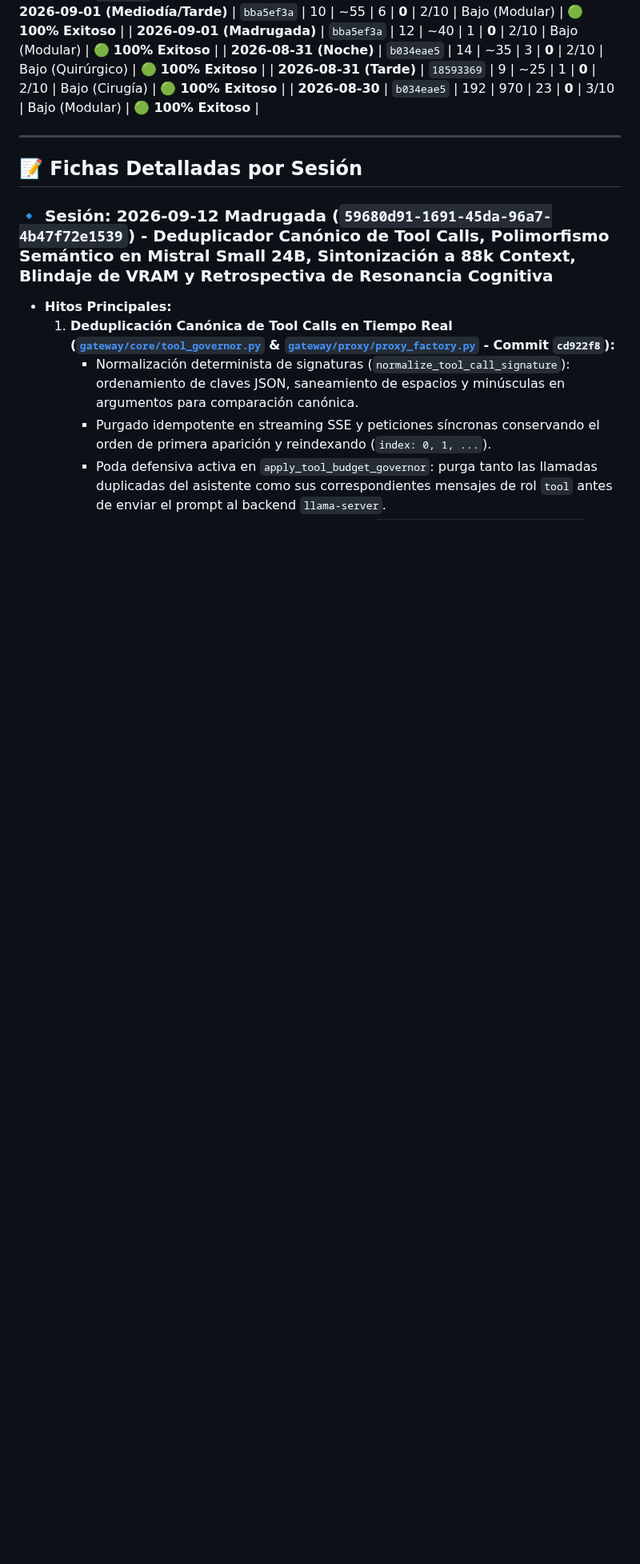
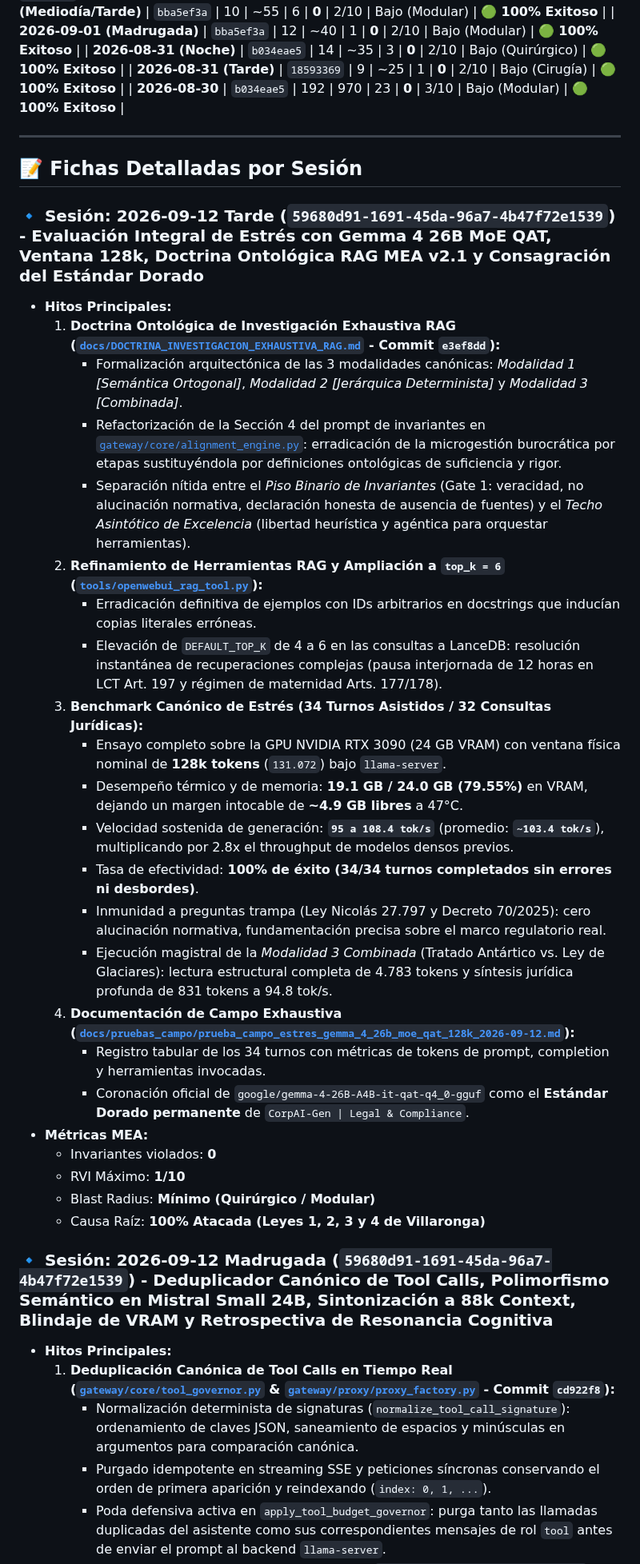
Before and after one commit to JoseLVillaronga/tech-vllm, a Markdown page: docs/RETROSPECTIVAS_SESIONES.md, the part around one of its changes. Shown at 80% size. GitHub-like rendering; blank space fills up the shorter version.

Commit message:
docs(field-test): informe de estrés de 34 turnos con Gemma 4 26B MoE QAT 128k y retrospectiva MEA

```diff
--- a/docs/RETROSPECTIVAS_SESIONES.md
+++ b/docs/RETROSPECTIVAS_SESIONES.md
@@ -58,6 +59,31 @@ Al finalizar cada sesión de trabajo, el agente y el usuario realizan una audito
 ---
 
 ## 📝 Fichas Detalladas por Sesión
+
+### 🔹 Sesión: 2026-09-12 Tarde (`59680d91-1691-45da-96a7-4b47f72e1539`) - Evaluación Integral de Estrés con Gemma 4 26B MoE QAT, Ventana 128k, Doctrina Ontológica RAG MEA v2.1 y Consagración del Estándar Dorado
+* **Hitos Principales:**
+  1. **Doctrina Ontológica de Investigación Exhaustiva RAG ([`docs/DOCTRINA_INVESTIGACION_EXHAUSTIVA_RAG.md`](DOCTRINA_INVESTIGACION_EXHAUSTIVA_RAG.md) - Commit `e3ef8dd`):**
+     - Formalización arquitectónica de las 3 modalidades canónicas: *Modalidad 1 [Semántica Ortogonal]*, *Modalidad 2 [Jerárquica Determinista]* y *Modalidad 3 [Combinada]*.
+     - Refactorización de la Sección 4 del prompt de invariantes en [`gateway/core/alignment_engine.py`](../gateway/core/alignment_engine.py): erradicación de la microgestión burocrática por etapas sustituyéndola por definiciones ontológicas de suficiencia y rigor.
+     - Separación nítida entre el *Piso Binario de Invariantes* (Gate 1: veracidad, no alucinación normativa, declaración honesta de ausencia de fuentes) y el *Techo Asintótico de Excelencia* (libertad heurística y agéntica para orquestar herramientas).
+  2. **Refinamiento de Herramientas RAG y Ampliación a `top_k = 6` ([`tools/openwebui_rag_tool.py`](../tools/openwebui_rag_tool.py)):**
+     - Erradicación definitiva de ejemplos con IDs arbitrarios en docstrings que inducían copias literales erróneas.
+     - Elevación de `DEFAULT_TOP_K` de 4 a 6 en las consultas a LanceDB: resolución instantánea de recuperaciones complejas (pausa interjornada de 12 horas en LCT Art. 197 y régimen de maternidad Arts. 177/178).
+  3. **Benchmark Canónico de Estrés (34 Turnos Asistidos / 32 Consultas Jurídicas):**
+     - Ensayo completo sobre la GPU NVIDIA RTX 3090 (24 GB VRAM) con ventana física nominal de **128k tokens** (`131.072`) bajo `llama-server`.
+     - Desempeño térmico y de memoria: **19.1 GB / 24.0 GB (79.55%)** en VRAM, dejando un margen intocable de **~4.9 GB libres** a 47°C.
+     - Velocidad sostenida de generación: **`95 a 108.4 tok/s`** (promedio: **`~103.4 tok/s`**), multiplicando por 2.8x el throughput de modelos densos previos.
+     - Tasa de efectividad: **100% de éxito (34/34 turnos completados sin errores ni desbordes)**.
+     - Inmunidad a preguntas trampa (Ley Nicolás 27.797 y Decreto 70/2025): cero alucinación normativa, fundamentación precisa sobre el marco regulatorio real.
+     - Ejecución magistral de la *Modalidad 3 Combinada* (Tratado Antártico vs. Ley de Glaciares): lectura estructural completa de 4.783 tokens y síntesis jurídica profunda de 831 tokens a 94.8 tok/s.
+  4. **Documentación de Campo Exhaustiva ([`docs/pruebas_campo/prueba_campo_estres_gemma_4_26b_moe_qat_128k_2026-09-12.md`](pruebas_campo/prueba_campo_estres_gemma_4_26b_moe_qat_128k_2026-09-12.md)):**
+     - Registro tabular de los 34 turnos con métricas de tokens de prompt, completion y herramientas invocadas.
+     - Coronación oficial de `google/gemma-4-26B-A4B-it-qat-q4_0-gguf` como el **Estándar Dorado permanente** de `CorpAI-Gen | Legal & Compliance`.
+* **Métricas MEA:**
+  * Invariantes violados: **0**
+  * RVI Máximo: **1/10**
+  * Blast Radius: **Mínimo (Quirúrgico / Modular)**
+  * Causa Raíz: **100% Atacada (Leyes 1, 2, 3 y 4 de Villaronga)**
 
 ### 🔹 Sesión: 2026-09-12 Madrugada (`59680d91-1691-45da-96a7-4b47f72e1539`) - Deduplicador Canónico de Tool Calls, Polimorfismo Semántico en Mistral Small 24B, Sintonización a 88k Context, Blindaje de VRAM y Retrospectiva de Resonancia Cognitiva
 * **Hitos Principales:**
```
Also changed, not shown: other parts of docs/RETROSPECTIVAS_SESIONES.md (+1 -0 lines), docs/pruebas_campo/prueba_campo_estres_gemma_4_26b_moe_qat_128k_2026-09-12.md (added, +121 -0 lines).
